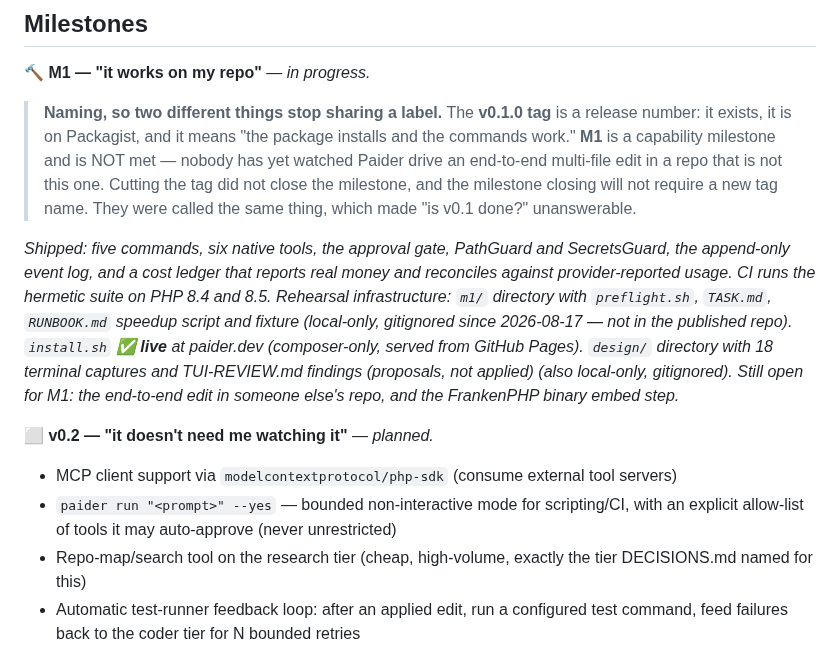
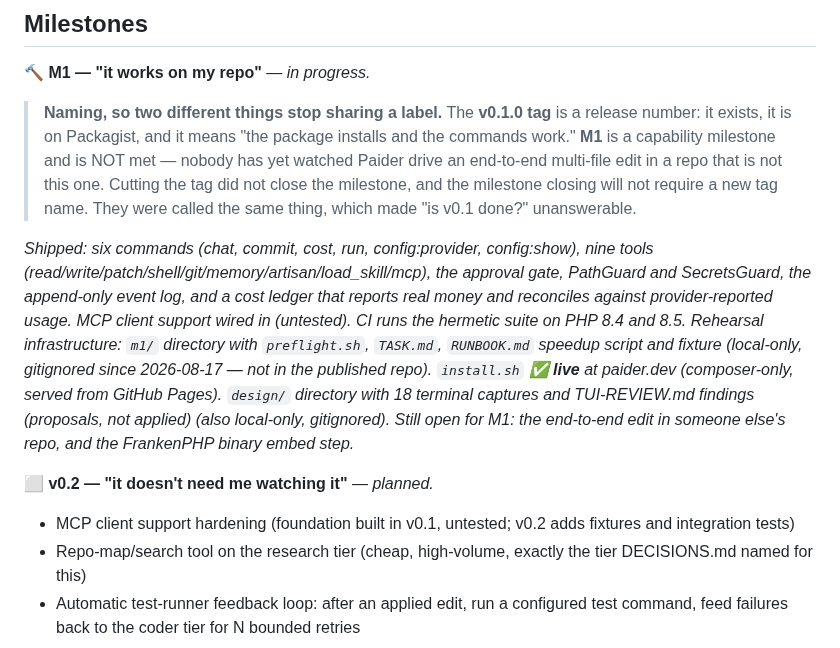
Before and after one commit to shoemoney/paider, a Markdown page: PLAN.md, the part around the change. GitHub-like rendering.

```diff
--- a/PLAN.md
+++ b/PLAN.md
@@ -375,9 +375,9 @@ promised later.
 > the milestone, and the milestone closing will not require a new tag name. They were called
 > the same thing, which made "is v0.1 done?" unanswerable.
 
-*Shipped: five commands, six native tools, the approval gate, PathGuard and SecretsGuard, the
+*Shipped: six commands (chat, commit, cost, run, config:provider, config:show), nine tools (read/write/patch/shell/git/memory/artisan/load_skill/mcp), the approval gate, PathGuard and SecretsGuard, the
 append-only event log, and a cost ledger that reports real money and reconciles against
-provider-reported usage. CI runs the hermetic suite on PHP 8.4 and 8.5. Rehearsal infrastructure:
+provider-reported usage. MCP client support wired in (untested). CI runs the hermetic suite on PHP 8.4 and 8.5. Rehearsal infrastructure:
 `m1/` directory with `preflight.sh`, `TASK.md`, `RUNBOOK.md` speedup script and fixture *(local-only,
 gitignored since 2026-08-17 — not in the published repo)*. `install.sh`
 ✅ **live** at paider.dev (composer-only, served from GitHub Pages). `design/` directory with 18 terminal captures
@@ -385,9 +385,7 @@ and TUI-REVIEW.md findings (proposals, not applied) *(also local-only, gitignore
 someone else's repo, and the FrankenPHP binary embed step.*
 
 **⬜ v0.2 — "it doesn't need me watching it"** — *planned.*
-- MCP client support via `modelcontextprotocol/php-sdk` (consume external tool servers)
-- `paider run "<prompt>" --yes` — bounded non-interactive mode for scripting/CI, with an
-  explicit allow-list of tools it may auto-approve (never unrestricted)
+- MCP client support hardening (foundation built in v0.1, untested; v0.2 adds fixtures and integration tests)
 - Repo-map/search tool on the research tier (cheap, high-volume, exactly the tier DECISIONS.md
   named for this)
 - Automatic test-runner feedback loop: after an applied edit, run a configured test command,
```
Also changed, not shown: README.md (+2 -2 lines).
